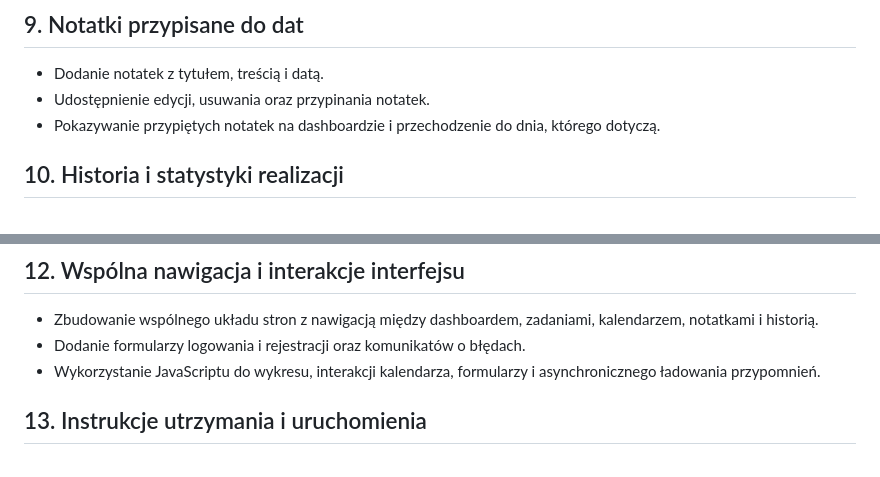
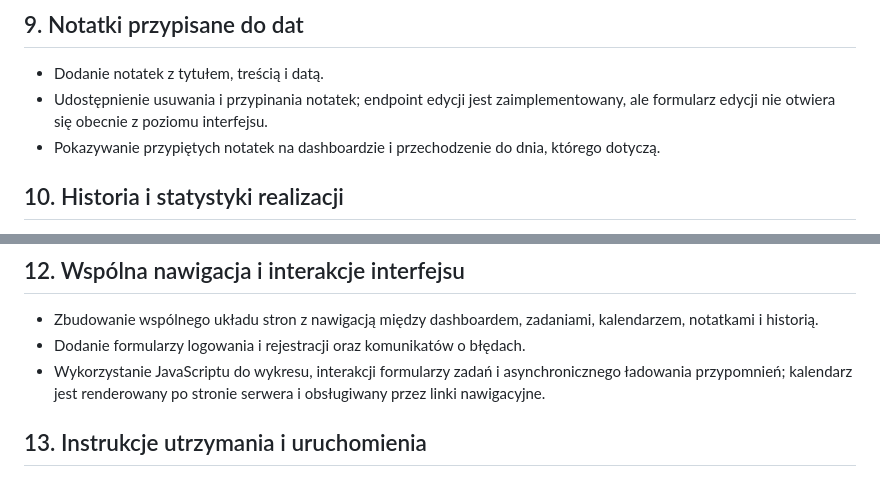
Before and after one commit to Darkerqq/strona, a Markdown page: ROADMAP.md, 2 parts joined by grey strips. Rendered like a GitHub page.

Commit message:
zmiany założeń

```diff
--- a/ROADMAP.md
+++ b/ROADMAP.md
@@ -83,7 +83,7 @@ Dokument porządkuje kroki rozwoju aplikacji od podstawowej konfiguracji do zest
 ## 9. Notatki przypisane do dat
 
 - Dodanie notatek z tytułem, treścią i datą.
-- Udostępnienie edycji, usuwania oraz przypinania notatek.
+- Udostępnienie usuwania i przypinania notatek; endpoint edycji jest zaimplementowany, ale formularz edycji nie otwiera się obecnie z poziomu interfejsu.
 - Pokazywanie przypiętych notatek na dashboardzie i przechodzenie do dnia, którego dotyczą.
 
 ## 10. Historia i statystyki realizacji
@@ -102,7 +102,7 @@ Dokument porządkuje kroki rozwoju aplikacji od podstawowej konfiguracji do zest
 
 - Zbudowanie wspólnego układu stron z nawigacją między dashboardem, zadaniami, kalendarzem, notatkami i historią.
 - Dodanie formularzy logowania i rejestracji oraz komunikatów o błędach.
-- Wykorzystanie JavaScriptu do wykresu, interakcji kalendarza, formularzy i asynchronicznego ładowania przypomnień.
+- Wykorzystanie JavaScriptu do wykresu, interakcji formularzy zadań i asynchronicznego ładowania przypomnień; kalendarz jest renderowany po stronie serwera i obsługiwany przez linki nawigacyjne.
 
 ## 13. Instrukcje utrzymania i uruchomienia
 
```
